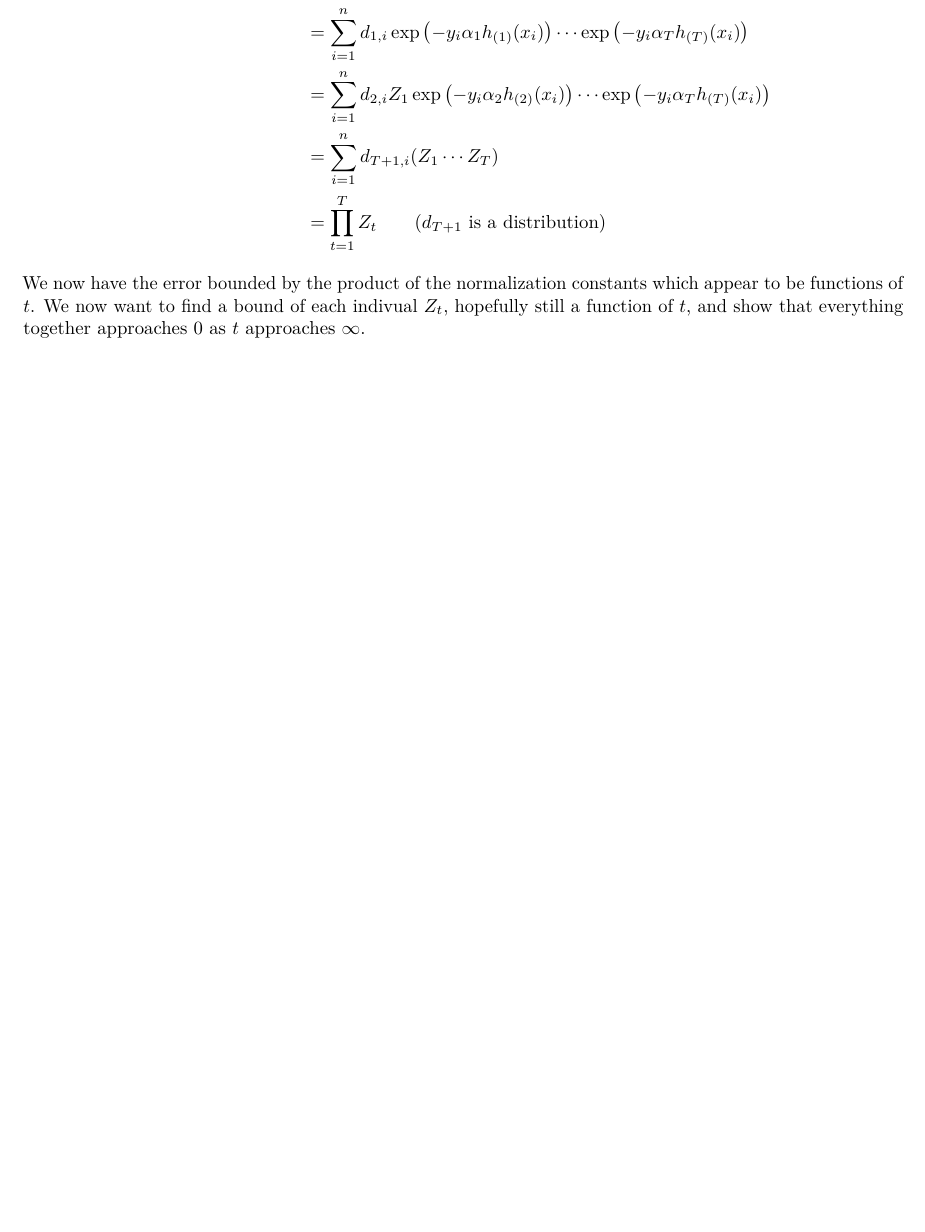
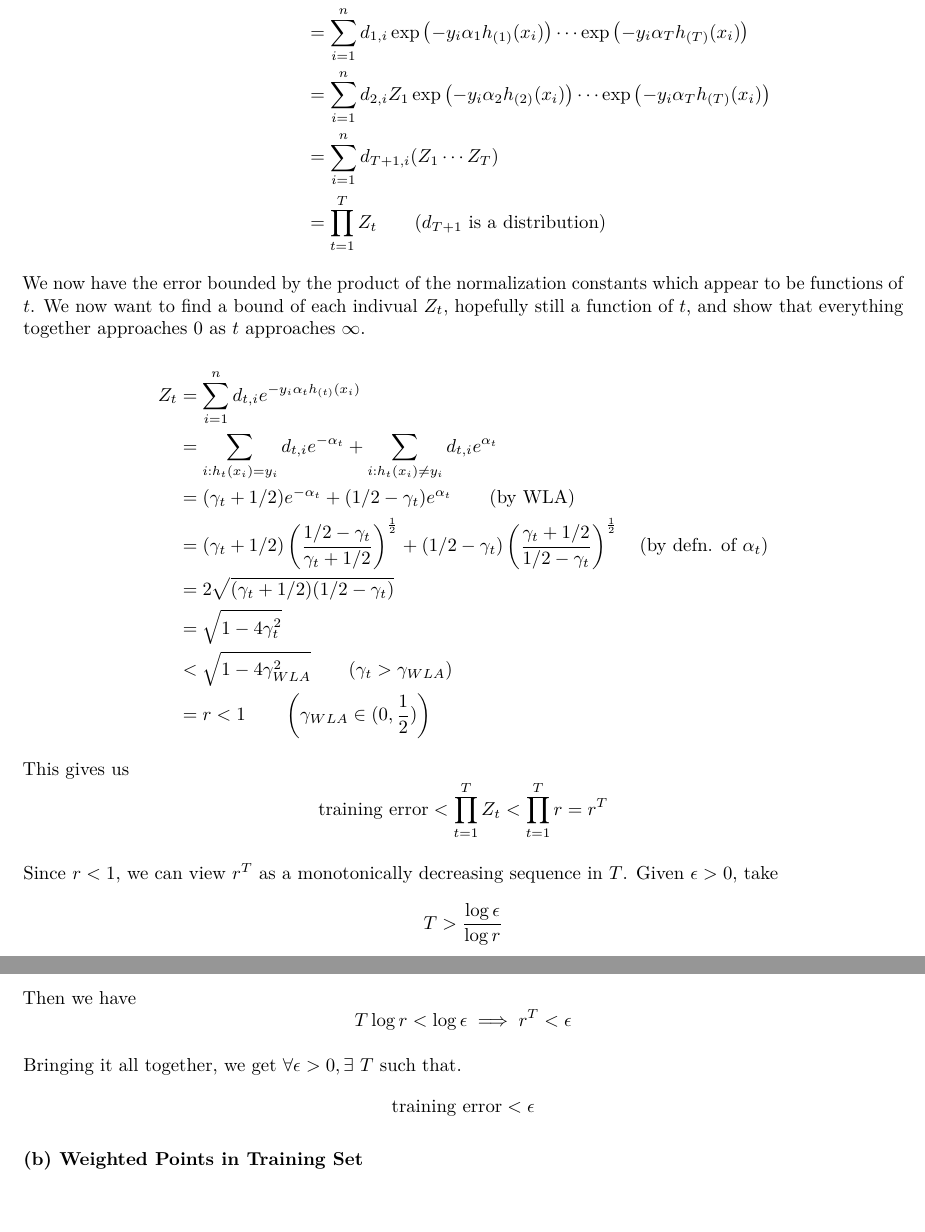
Before and after one commit to truverdj/MachineLearning_Convexity-Logistic-Boosting, an R Markdown document (2018-02-14_sta_561_hw3.Rmd): part of page 4 of 4 before the commit and two parts of pages 4 and 5 of 5 after it, the two joined at a grey line, cut so that both start at the same text, the shorter picture padded with empty space. Rendered offline with R 4.5, knitr and Pandoc, then LaTeX, with nearby package versions.

Commit message:
revelation implemented

```diff
--- a/2018-02-14_sta_561_hw3.Rmd
+++ b/2018-02-14_sta_561_hw3.Rmd
@@ -163,3 +163,36 @@ $$
 $$
 
 We now have the error bounded by the product of the normalization constants which appear to be functions of $t$. We now want to find a bound of each indivual $Z_t$, hopefully still a function of $t$, and show that everything together approaches 0 as $t$ approaches $\infty$.
+
+$$
+\begin{aligned}
+Z_t
+&= \sum_{i=1}^n d_{t,i} e^{-y_i\alpha_th_{(t)}(x_i)} \\
+&= \sum_{i:h_t(x_i) = y_i} d_{t,i}e^{-\alpha_t} + \sum_{i:h_t(x_i) \neq y_i} d_{t,i}e^{\alpha_t}\\
+&= (\gamma_t+1/2)e^{-\alpha_t} + (1/2-\gamma_t)e^{\alpha_t} \quad \quad (\text{by WLA}) \\
+&= (\gamma_t+1/2)\left(\frac{1/2-\gamma_t}{\gamma_t+1/2}\right)^\frac{1}{2} + (1/2-\gamma_t)\left(\frac{\gamma_t+1/2}{1/2-\gamma_t}\right)^\frac{1}{2}\quad (\text{by defn. of } \alpha_t) \\
+&= 2\sqrt{(\gamma_t+1/2)(1/2-\gamma_t)} \\
+&= \sqrt{1 - 4\gamma_t^2} \\
+&< \sqrt{1-4\gamma_{WLA}^2} \quad\quad (\gamma_t > \gamma_{WLA}) \\
+&= r < 1 \quad \quad \left(\gamma_{WLA}\in(0,\frac{1}{2})\right)
+\end{aligned}
+$$
+
+This gives us
+$$
+\text{training error} < \prod_{t=1}^T Z_t < \prod_{t=1}^T r = r^T
+$$
+
+Since $r<1$, we can view $r^T$ as a monotonically decreasing sequence in $T$. Given $\epsilon > 0$, take
+$$T > \frac{\log{\epsilon}}{\log{r}}$$
+Then we have
+$$
+T\log r < \log\epsilon \implies r^T<\epsilon
+$$
+
+Bringing it all together, we get $\forall \epsilon > 0, \exists ~T$ such that.
+$$
+\text{training error} < \epsilon
+$$
+
+##### (b) Weighted Points in Training Set
```
